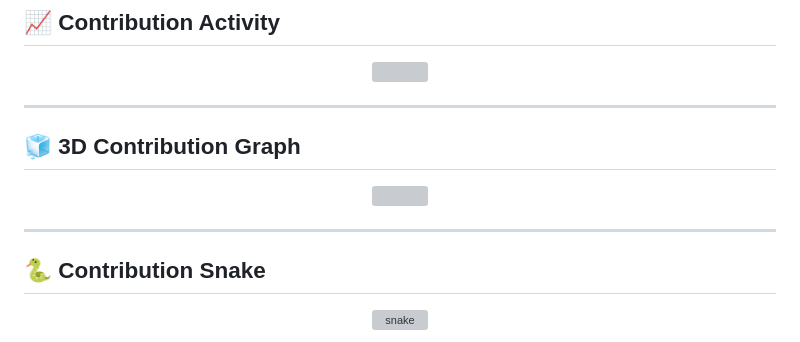
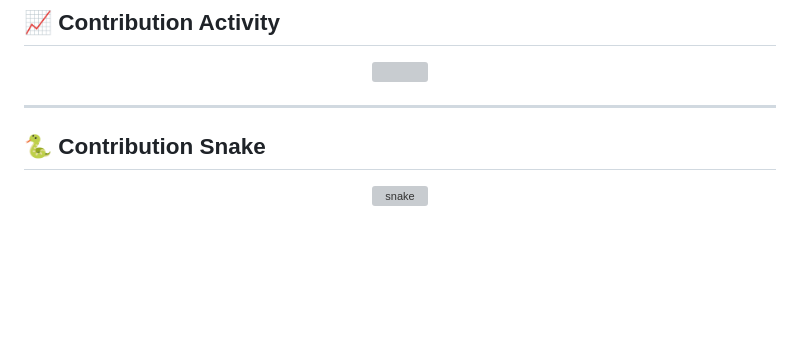
Before and after one commit to Chandni202245/Chandni202245, a Markdown page: README.md, the part around one of its changes. GitHub-like rendering; blank space fills up the shorter version; grey boxes are pictures that could not be loaded.

```diff
--- a/README.md
+++ b/README.md
@@ -142,15 +166,6 @@ I focus on writing **clean, optimized, and production-ready code**.
 </p>
 
 ---
-
-## 🧊 3D Contribution Graph
-
-<p align="center">
-  <img src="https://raw.githubusercontent.com/Chandni202245/Chandni202245/main/profile-3d-contrib/profile-night-rainbow.svg" />
-</p>
-
----
-
 ## 🐍 Contribution Snake
 
 <p align="center">
```
Also changed, not shown: other parts of README.md (+36 -12 lines).
